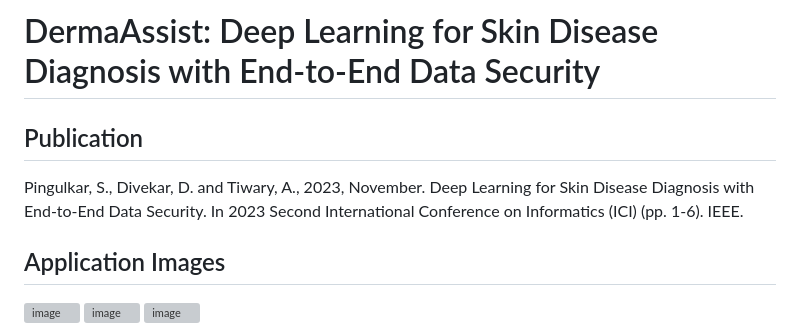
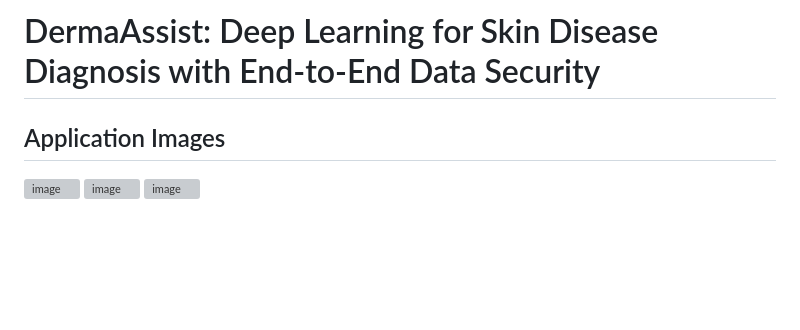
Before and after one commit to shriya02-coder/DermaAssist, a Markdown page: README.md, the part around the change. Rendered like a GitHub page; blank space fills up the shorter version; grey boxes are pictures that could not be loaded.

```diff
--- a/README.md
+++ b/README.md
@@ -1,7 +1,4 @@
 # DermaAssist: Deep Learning for Skin Disease Diagnosis with End-to-End Data Security
-
-## Publication
-Pingulkar, S., Divekar, D. and Tiwary, A., 2023, November. Deep Learning for Skin Disease Diagnosis with End-to-End Data Security. In 2023 Second International Conference on Informatics (ICI) (pp. 1-6). IEEE.
 
 ## Application Images
 ![image](https://github.com/DITI2209/DermaAssist/assets/87538625/a4ba485e-37bc-4404-ba32-d17a58b6aadd)
```
